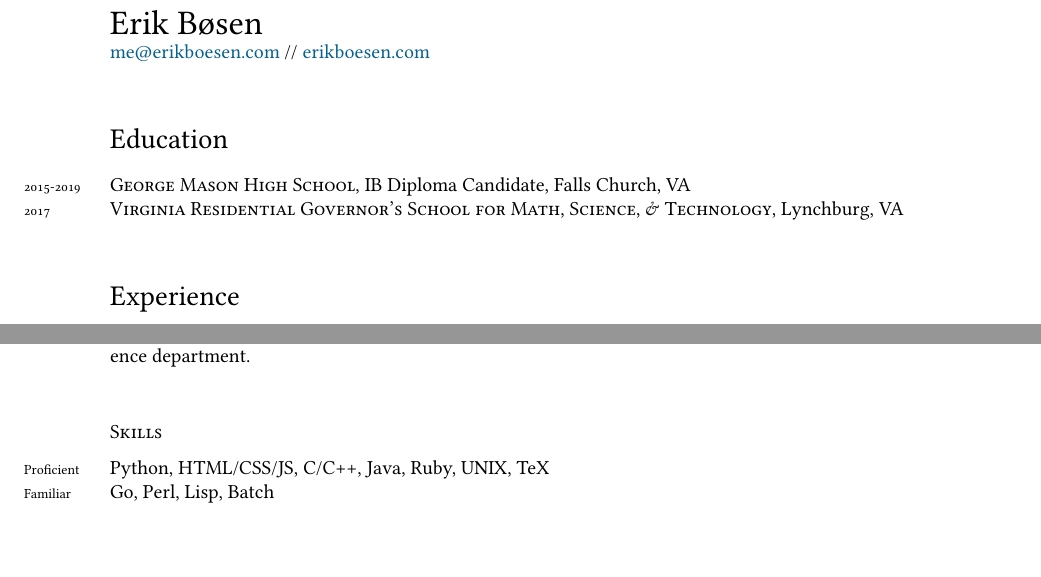
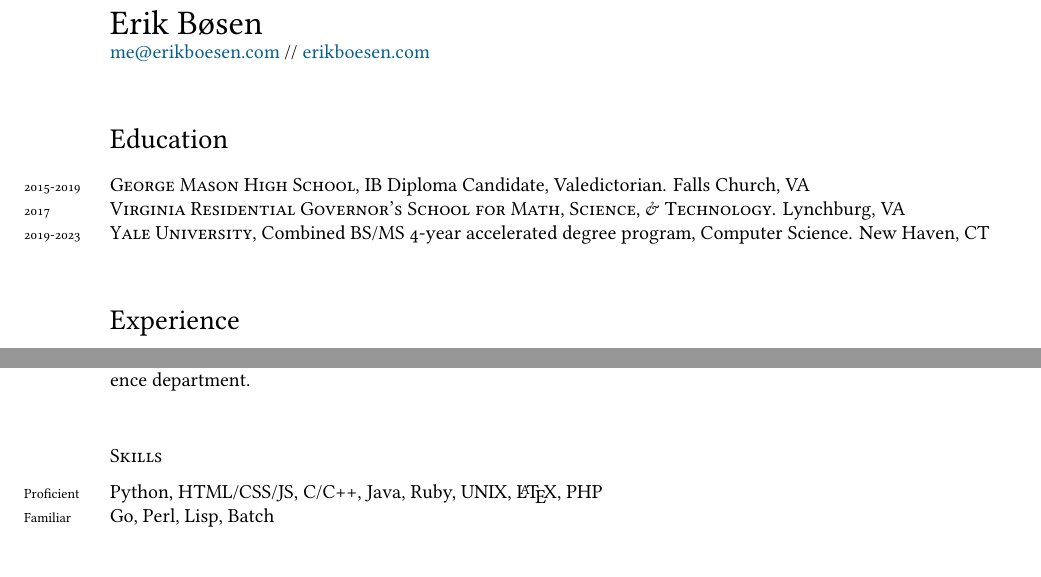
Before and after one commit to ErikBoesen/erikboesen.github.io, a LaTeX CV (resume.tex): two parts of the page, joined at a grey line, cut so that both start at the same text, the shorter picture padded with empty space. Compiled offline with XeLaTeX.

Commit message:
Add Yale to resume

```diff
--- a/resume.tex
+++ b/resume.tex
@@ -51,8 +51,9 @@
 
 \section*{Education}
 \noindent
-\years{2015-2019}\textsc{George Mason High School}, IB Diploma Candidate, Falls Church, VA\\
-\years{2017}\textsc{Virginia Residential Governor’s School for Math, Science, \& Technology}, Lynchburg, VA\\
+\years{2015-2019}\textsc{George Mason High School}, IB Diploma Candidate, Valedictorian. Falls Church, VA\\
+\years{2017}\textsc{Virginia Residential Governor’s School for Math, Science, \& Technology}. Lynchburg, VA\\
+\years{2019-2023}\textsc{Yale University}, Combined BS/MS 4-year accelerated degree program, Computer Science. New Haven, CT\\
 
 \section*{Experience}
 \years{2018-2019}\textsc{MIT Marine Autonomy Lab} // \textit{Research Intern} // Helped run aquatic human-robot interaction experiments using voice-controlled semiautonomous USVs. Used C++/Python to develop emotion tracking and autonomous driving software and contribute to MOOS-IvP autonomy framework.\\
@@ -74,7 +75,7 @@
 
 \subsection*{Skills}
 \noindent
-\years{Proficient}Python, HTML/CSS/JS, C/C++, Java, Ruby, UNIX, TeX\\
+\years{Proficient}Python, HTML/CSS/JS, C/C++, Java, Ruby, UNIX, \LaTeX, PHP\\
 \years{Familiar}Go, Perl, Lisp, Batch\\
 %\subsection*{Hobbies \& Interests}
 %\noindent
```
Also changed, not shown: resume.pdf.
